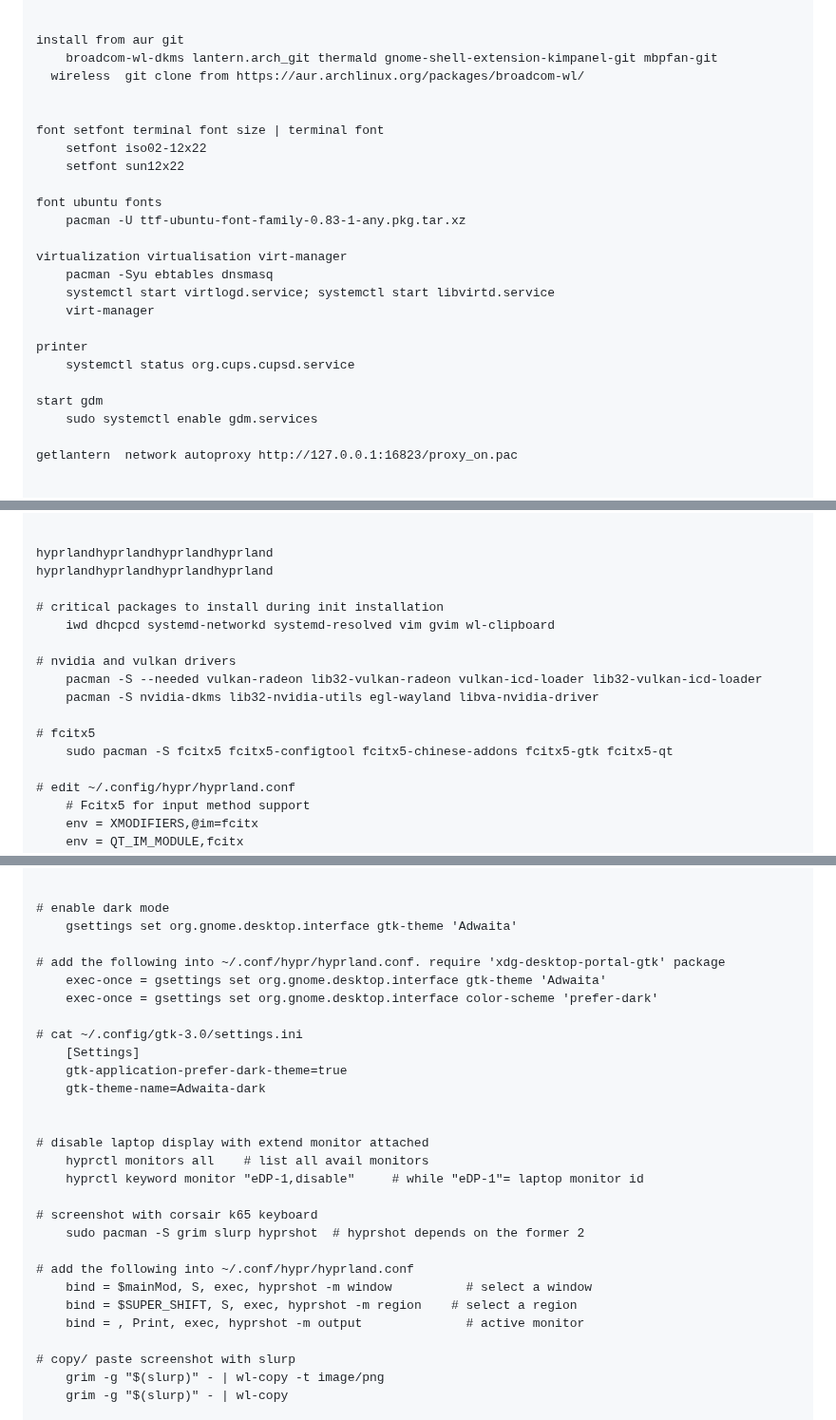
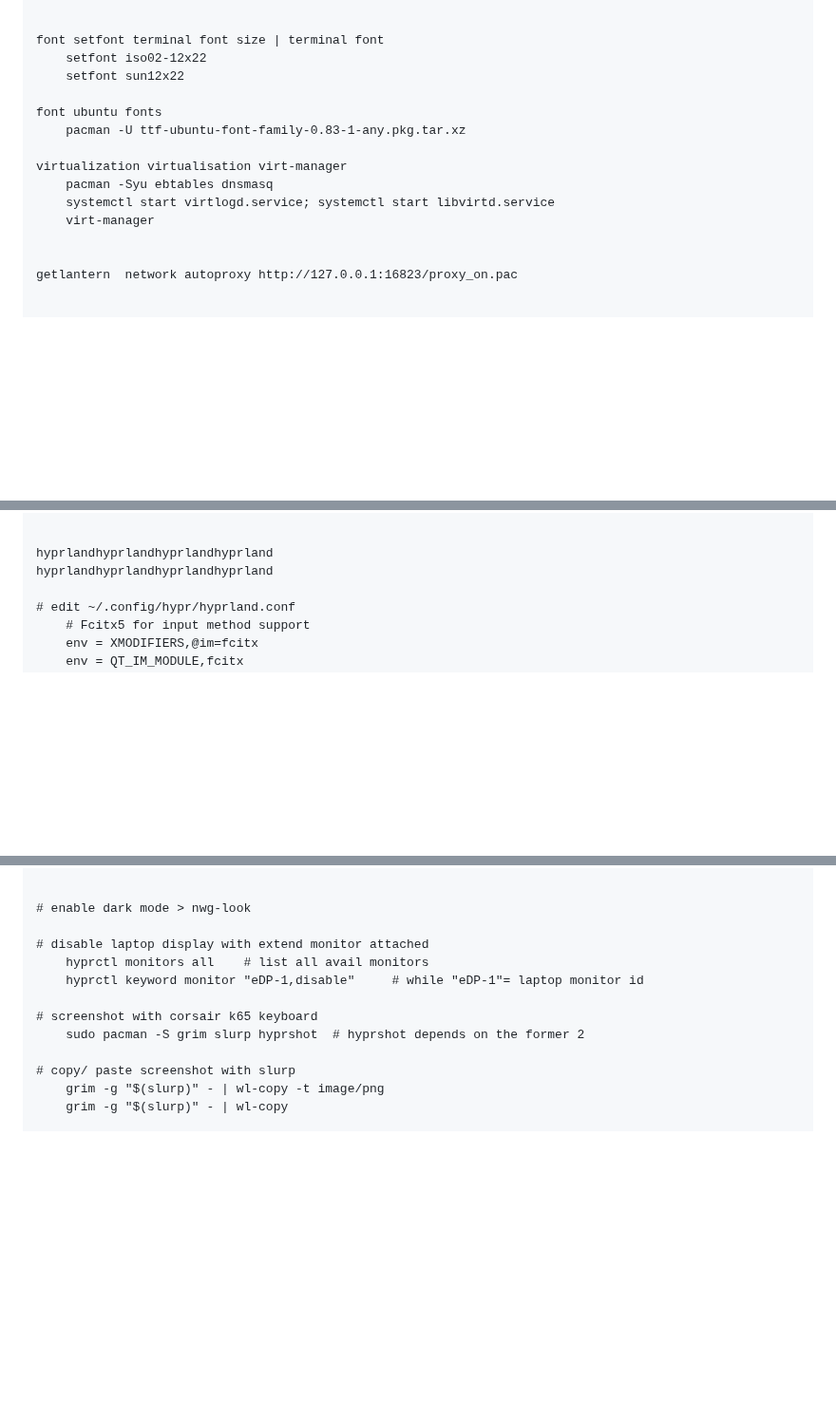
Before and after one commit to j3ffyang/instguid, a Markdown page: README.md, 3 parts joined by grey strips. Shown at 95% size. Rendered like a GitHub page; blank space fills up the shorter version.

```diff
--- a/README.md
+++ b/README.md
@@ -3103,11 +3103,6 @@ Network:
     bus-ID: 02:00.0 chip-ID: 14c3:0616 class-ID: 0280
 
 
-install from aur git
-	broadcom-wl-dkms lantern.arch_git thermald gnome-shell-extension-kimpanel-git mbpfan-git
-  wireless	git clone from https://aur.archlinux.org/packages/broadcom-wl/
-
-
 font setfont terminal font size | terminal font
 	setfont iso02-12x22
 	setfont sun12x22
@@ -3120,11 +3115,6 @@ virtualization virtualisation virt-manager
 	systemctl start virtlogd.service; systemctl start libvirtd.service
 	virt-manager
 
-printer
-	systemctl status org.cups.cupsd.service
-
-start gdm
-	sudo systemctl enable gdm.services
 
 getlantern	network autoproxy http://127.0.0.1:16823/proxy_on.pac
 
@@ -3159,16 +3149,6 @@ archarcharcharcharcharcharcharcharcharcharcharcharcharch
 
 hyprlandhyprlandhyprlandhyprland
 hyprlandhyprlandhyprlandhyprland
-
-# critical packages to install during init installation
-    iwd dhcpcd systemd-networkd systemd-resolved vim gvim wl-clipboard
-
-# nvidia and vulkan drivers
-    pacman -S --needed vulkan-radeon lib32-vulkan-radeon vulkan-icd-loader lib32-vulkan-icd-loader
-    pacman -S nvidia-dkms lib32-nvidia-utils egl-wayland libva-nvidia-driver
-
-# fcitx5
-    sudo pacman -S fcitx5 fcitx5-configtool fcitx5-chinese-addons fcitx5-gtk fcitx5-qt
 
 # edit ~/.config/hypr/hyprland.conf
     # Fcitx5 for input method support
@@ -3215,18 +3195,7 @@ hyprlandhyprlandhyprlandhyprland
 # fonts
 
 
-# enable dark mode
-    gsettings set org.gnome.desktop.interface gtk-theme 'Adwaita'
-
-# add the following into ~/.conf/hypr/hyprland.conf. require 'xdg-desktop-portal-gtk' package
-    exec-once = gsettings set org.gnome.desktop.interface gtk-theme 'Adwaita'
-    exec-once = gsettings set org.gnome.desktop.interface color-scheme 'prefer-dark'
-
-# cat ~/.config/gtk-3.0/settings.ini
-    [Settings]
-    gtk-application-prefer-dark-theme=true
-    gtk-theme-name=Adwaita-dark
-
+# enable dark mode > nwg-look
 
 # disable laptop display with extend monitor attached
     hyprctl monitors all    # list all avail monitors
@@ -3234,11 +3203,6 @@ hyprlandhyprlandhyprlandhyprland
 
 # screenshot with corsair k65 keyboard
     sudo pacman -S grim slurp hyprshot  # hyprshot depends on the former 2
-
-# add the following into ~/.conf/hypr/hyprland.conf
-    bind = $mainMod, S, exec, hyprshot -m window		  # select a window
-    bind = $SUPER_SHIFT, S, exec, hyprshot -m region	# select a region
-    bind = , Print, exec, hyprshot -m output		      # active monitor
 
 # copy/ paste screenshot with slurp
     grim -g "$(slurp)" - | wl-copy -t image/png
```
